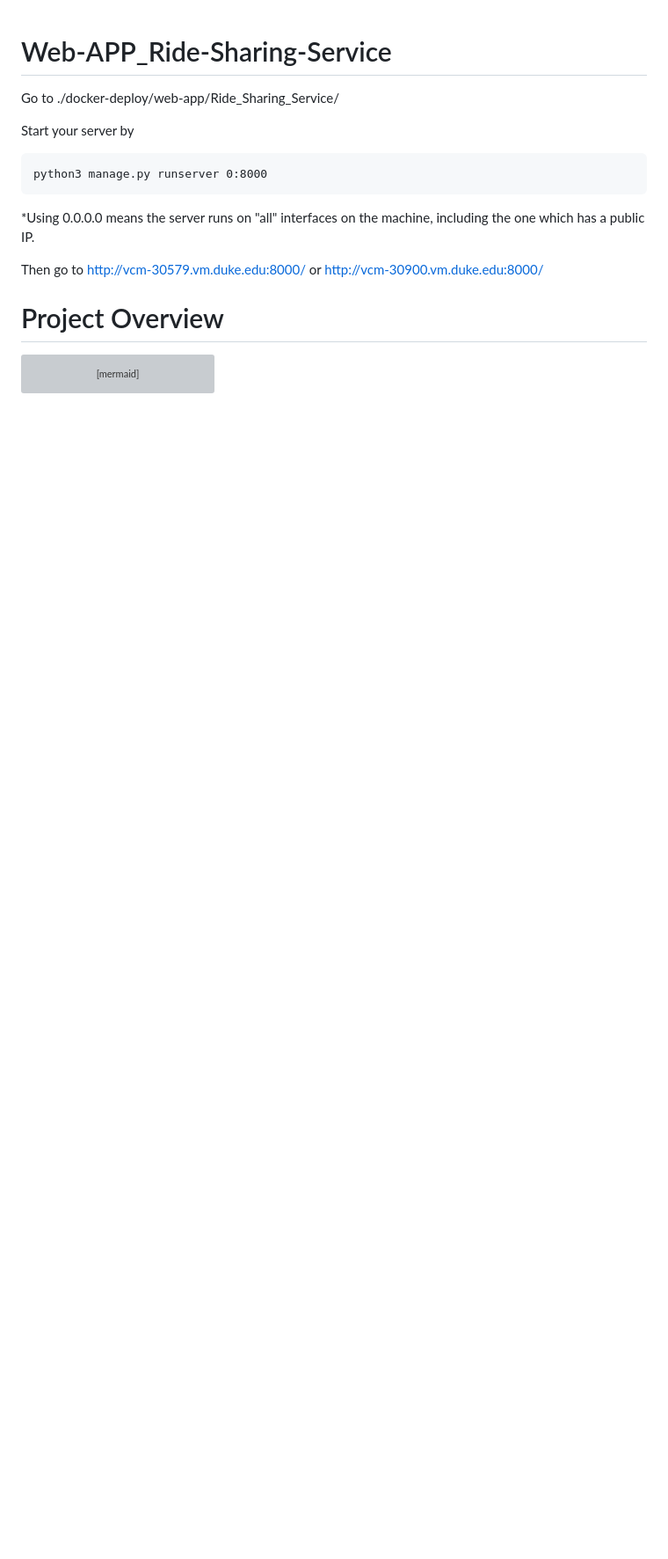
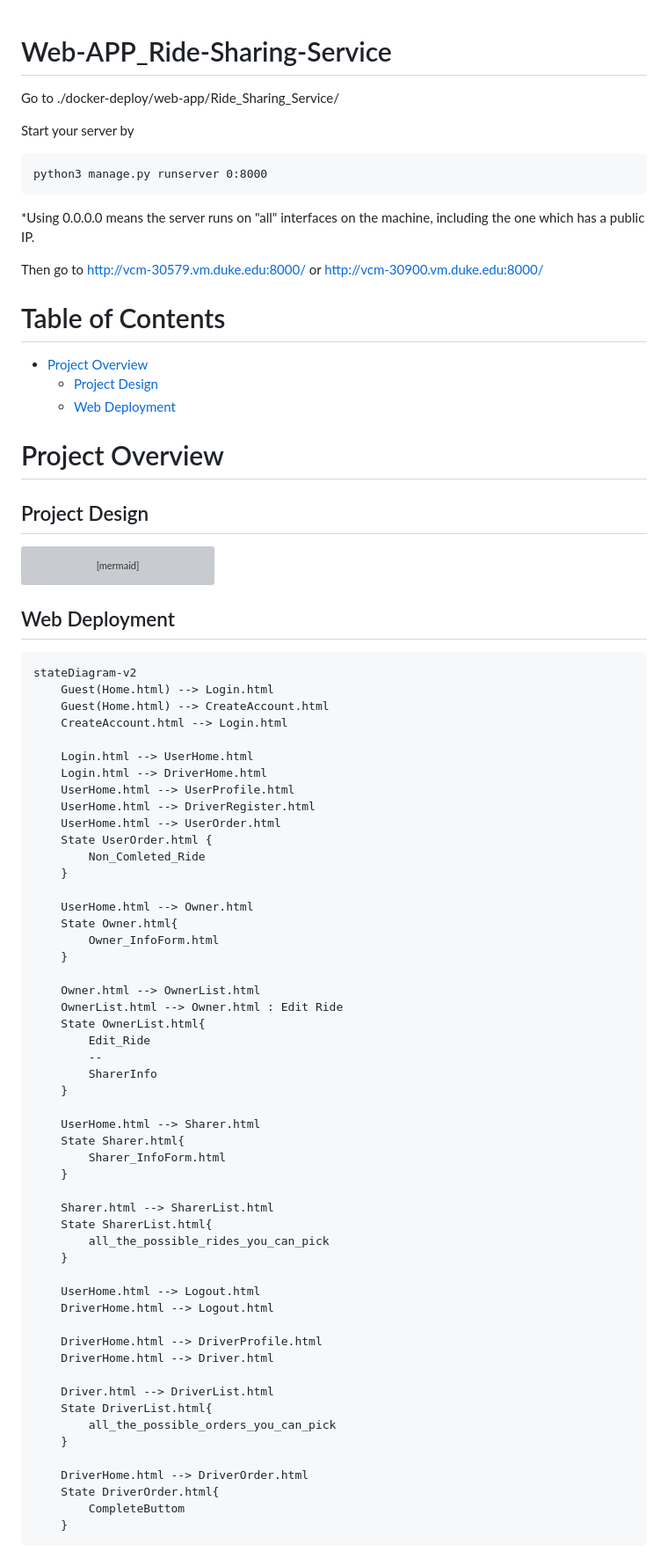
Before and after one commit to YUME-FF/Web-APP_Ride-Sharing-Service, a Markdown page: README.md, the part around the change. Shown: that part at 88% size. Drawn GitHub-style; blank space fills up the shorter version; grey boxes are pictures that could not be loaded.

````diff
--- a/README.md
+++ b/README.md
@@ -11,7 +11,13 @@ python3 manage.py runserver 0:8000
 
 Then go to http://vcm-30579.vm.duke.edu:8000/ or http://vcm-30900.vm.duke.edu:8000/
 
+# Table of Contents
+- [Project Overview](#Project-Overview)
+  - [Project Design](#Project-Design)
+  - [Web Deployment](#Web-Deployment)
+
 # Project Overview
+## Project Design
 ```mermaid
 erDiagram
     Guest ||--|{ CreateAccount : can
@@ -180,3 +186,58 @@ erDiagram
         Display Info "Vehicle"
     }
 ```
+## Web Deployment
+```
+stateDiagram-v2
+    Guest(Home.html) --> Login.html
+    Guest(Home.html) --> CreateAccount.html
+    CreateAccount.html --> Login.html
+
+    Login.html --> UserHome.html
+    Login.html --> DriverHome.html
+    UserHome.html --> UserProfile.html
+    UserHome.html --> DriverRegister.html
+    UserHome.html --> UserOrder.html
+    State UserOrder.html {
+        Non_Comleted_Ride
+    }
+
+    UserHome.html --> Owner.html
+    State Owner.html{
+        Owner_InfoForm.html
+    }
+
+    Owner.html --> OwnerList.html
+    OwnerList.html --> Owner.html : Edit Ride
+    State OwnerList.html{
+        Edit_Ride
+        --
+        SharerInfo
+    }
+
+    UserHome.html --> Sharer.html
+    State Sharer.html{
+        Sharer_InfoForm.html
+    }
+
+    Sharer.html --> SharerList.html
+    State SharerList.html{
+        all_the_possible_rides_you_can_pick
+    }
+
+    UserHome.html --> Logout.html
+    DriverHome.html --> Logout.html
+
+    DriverHome.html --> DriverProfile.html
+    DriverHome.html --> Driver.html
+
+    Driver.html --> DriverList.html
+    State DriverList.html{
+        all_the_possible_orders_you_can_pick
+    }
+
+    DriverHome.html --> DriverOrder.html
+    State DriverOrder.html{
+        CompleteButtom
+    }
+```
````
